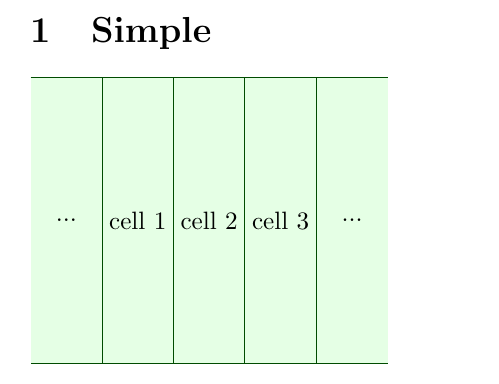
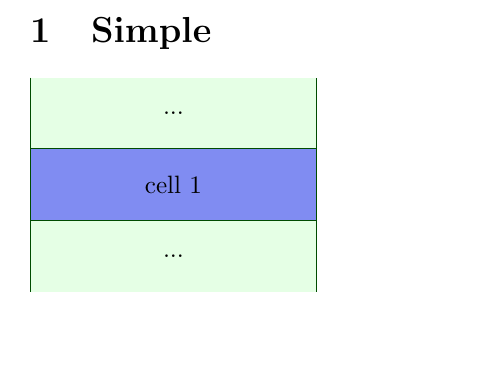
Before and after one commit to fedoto91/latexbooks, a LaTeX document (fedotov/wip.tex, which reads fedotov/stack.sty): part of the page, cut so that both start at the same text, the shorter picture padded with empty space. Compiled offline with pdfLaTeX.

Commit message:
Save working copy.

```diff
--- a/fedotov/stack.sty
+++ b/fedotov/stack.sty
@@ -7,9 +7,9 @@
 % styles
 \tikzstyle{default}=[fill=green!10,draw=green!30!black]
 \tikzstyle{stylepad}=[fill=green!30!black!20,draw=green!30!black]
-\tikzstyle{stylered}=[fill=green!10!red!50,draw=green!30!black]
-\tikzstyle{styleblue}=[fill=green!10!blue!50,draw=green!30!black]
-\tikzstyle{styleteal}=[fill=green!50!blue!50,draw=green!30!black]
+\tikzstyle{red}=[fill=green!10!red!50,draw=green!30!black]
+\tikzstyle{blue}=[fill=green!10!blue!50,draw=green!30!black]
+\tikzstyle{teal}=[fill=green!50!blue!50,draw=green!30!black]
 \tikzstyle{highlight}=[draw=red]
 \tikzstyle{stylecell}=[fill=green!10,draw=green!30!black]
 
@@ -66,7 +66,7 @@
 \ifthenelse{\equal{#1}{horizontal}}{\newcommand{\llcell}[3]{
     \addtocounter{cellcounter}{##1}
     \setcounter{ptrcounter}{0}
-    \draw[##2] (\value{cellcounter},0) +(-.5,-2) rectangle +(-.5+##1,2);
+    \draw[##2] (\value{cellcounter},0) +(-.5,-1) rectangle +(-.5+##1,1);
     \draw (\value{cellcounter}+##1/2-0.5,0)  node(currentcell) {##3};
 }
 \newcommand{\stacktop}[2][default]{
@@ -77,13 +77,13 @@
   }
 
   \draw[##1] (\value{cellcounter},0)
-  +(-.5,2) -- +(.5,2) -- +(.5,-2) -- +(-.5,-2);
+  +(-.5,1) -- +(.5,1) -- +(.5,-1) -- +(-.5,-1);
   \draw (0,\value{cellcounter}) node{...};
 }
 \newcommand{\stackbottom}[1][default]{
   \addtocounter{cellcounter}{1}
   \draw[##1] (\value{cellcounter},0)
-  +(.5,-2) -- +(-.5,-2) -- +(-.5,2) -- +(.5,2);
+  +(.5,-1) -- +(-.5,-1) -- +(-.5,1) -- +(.5,1);
   \draw (\value{cellcounter},0) node{...};
 }
 
--- a/fedotov/wip.tex
+++ b/fedotov/wip.tex
@@ -7,10 +7,8 @@
 \section{Simple}
 
 
-\begin{stack}{horizontal}
-  \cell{cell 1}
-  \cell{cell 2}
-  \cell{cell 3}
+\begin{stack}{vertical}
+  \cell[blue]{cell 1}{1}
 \end{stack}
 
 \end{document}
```
